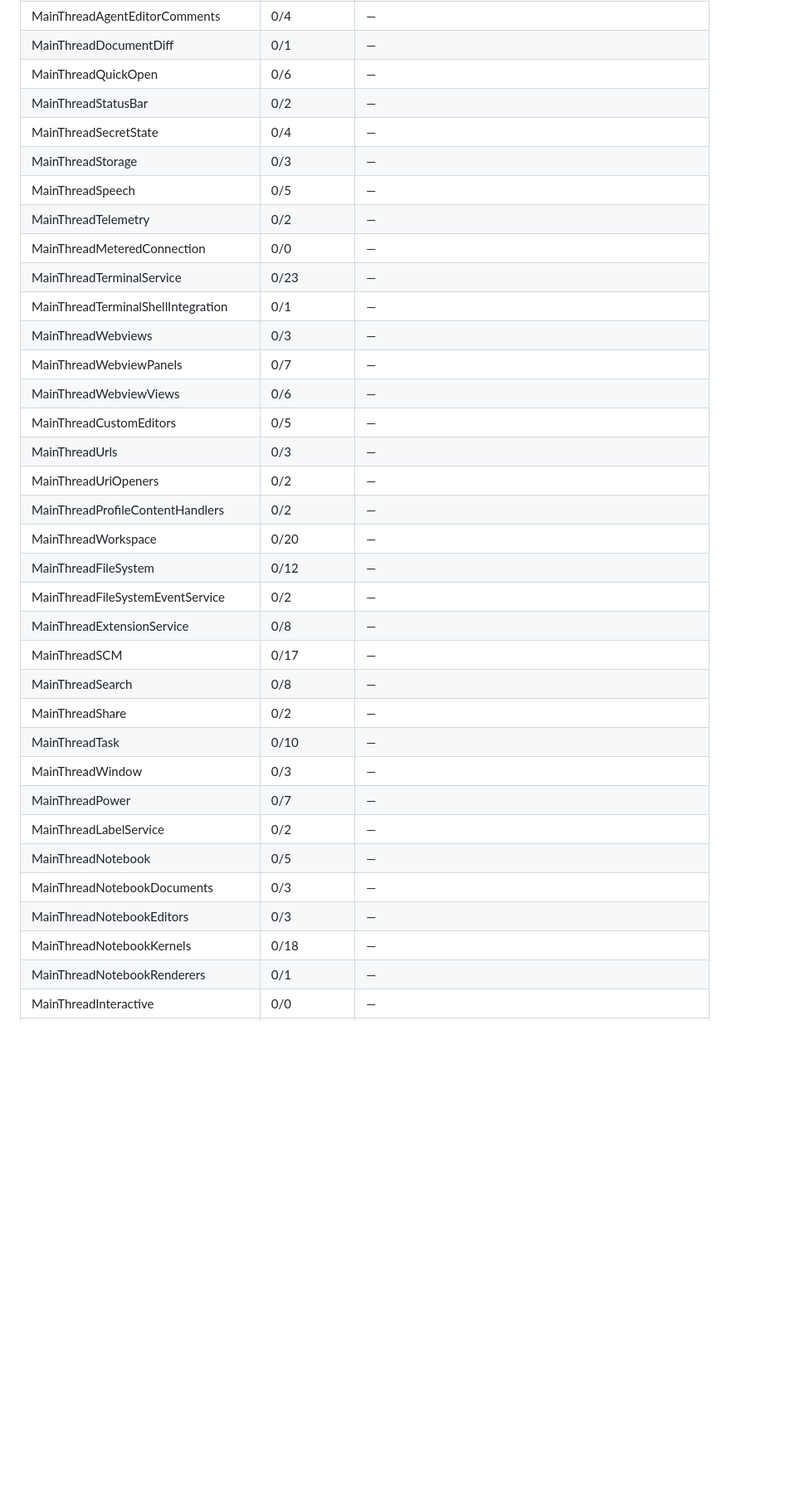
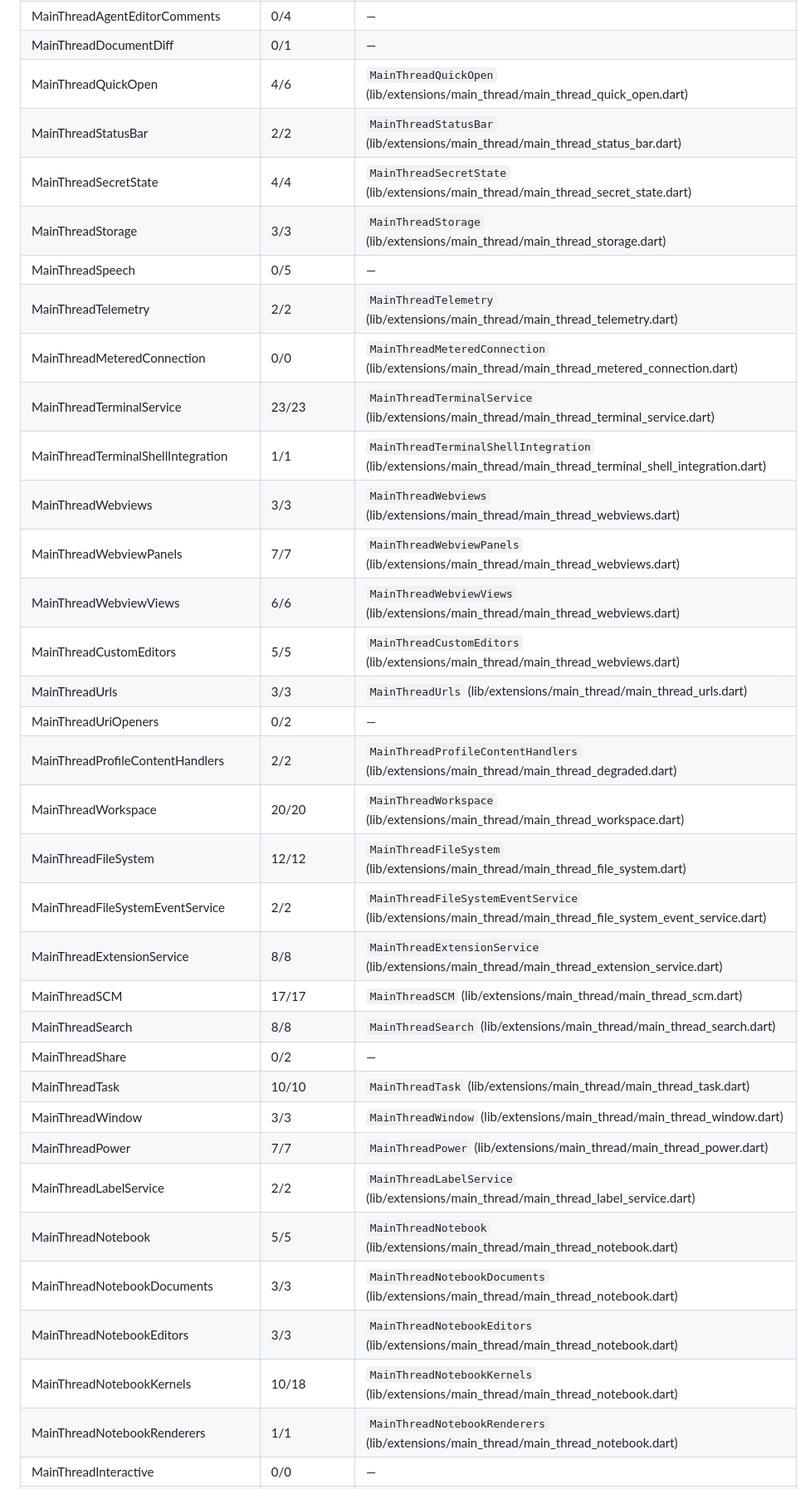
Before and after one commit to baocode-dev/baocode, a Markdown page: docs/extensions/EXTHOST_PARITY.md, the part around one of its changes. Shown at 83% size. Rendered like a GitHub page; blank space fills up the shorter version.

Commit message:
Regenerate EXTHOST_PARITY.md
Co-Authored-By: BaoCode <noreply@baocode.dev>

```diff
--- a/docs/extensions/EXTHOST_PARITY.md
+++ b/docs/extensions/EXTHOST_PARITY.md
@@ -46,36 +46,36 @@ at run time by `ExtHostParity`.
 | MainThreadQuickDiff | 0/4 | — |
 | MainThreadAgentEditorComments | 0/4 | — |
 | MainThreadDocumentDiff | 0/1 | — |
-| MainThreadQuickOpen | 0/6 | — |
-| MainThreadStatusBar | 0/2 | — |
-| MainThreadSecretState | 0/4 | — |
-| MainThreadStorage | 0/3 | — |
+| MainThreadQuickOpen | 4/6 | `MainThreadQuickOpen` (lib/extensions/main_thread/main_thread_quick_open.dart) |
+| MainThreadStatusBar | 2/2 | `MainThreadStatusBar` (lib/extensions/main_thread/main_thread_status_bar.dart) |
+| MainThreadSecretState | 4/4 | `MainThreadSecretState` (lib/extensions/main_thread/main_thread_secret_state.dart) |
+| MainThreadStorage | 3/3 | `MainThreadStorage` (lib/extensions/main_thread/main_thread_storage.dart) |
 | MainThreadSpeech | 0/5 | — |
-| MainThreadTelemetry | 0/2 | — |
-| MainThreadMeteredConnection | 0/0 | — |
-| MainThreadTerminalService | 0/23 | — |
-| MainThreadTerminalShellIntegration | 0/1 | — |
-| MainThreadWebviews | 0/3 | — |
-| MainThreadWebviewPanels | 0/7 | — |
-| MainThreadWebviewViews | 0/6 | — |
-| MainThreadCustomEditors | 0/5 | — |
-| MainThreadUrls | 0/3 | — |
+| MainThreadTelemetry | 2/2 | `MainThreadTelemetry` (lib/extensions/main_thread/main_thread_telemetry.dart) |
+| MainThreadMeteredConnection | 0/0 | `MainThreadMeteredConnection` (lib/extensions/main_thread/main_thread_metered_connection.dart) |
+| MainThreadTerminalService | 23/23 | `MainThreadTerminalService` (lib/extensions/main_thread/main_thread_terminal_service.dart) |
+| MainThreadTerminalShellIntegration | 1/1 | `MainThreadTerminalShellIntegration` (lib/extensions/main_thread/main_thread_terminal_shell_integration.dart) |
+| MainThreadWebviews | 3/3 | `MainThreadWebviews` (lib/extensions/main_thread/main_thread_webviews.dart) |
+| MainThreadWebviewPanels | 7/7 | `MainThreadWebviewPanels` (lib/extensions/main_thread/main_thread_webviews.dart) |
+| MainThreadWebviewViews | 6/6 | `MainThreadWebviewViews` (lib/extensions/main_thread/main_thread_webviews.dart) |
+| MainThreadCustomEditors | 5/5 | `MainThreadCustomEditors` (lib/extensions/main_thread/main_thread_webviews.dart) |
+| MainThreadUrls | 3/3 | `MainThreadUrls` (lib/extensions/main_thread/main_thread_urls.dart) |
 | MainThreadUriOpeners | 0/2 | — |
-| MainThreadProfileContentHandlers | 0/2 | — |
-| MainThreadWorkspace | 0/20 | — |
-| MainThreadFileSystem | 0/12 | — |
-| MainThreadFileSystemEventService | 0/2 | — |
-| MainThreadExtensionService | 0/8 | — |
-| MainThreadSCM | 0/17 | — |
-| MainThreadSearch | 0/8 | — |
+| MainThreadProfileContentHandlers | 2/2 | `MainThreadProfileContentHandlers` (lib/extensions/main_thread/main_thread_degraded.dart) |
+| MainThreadWorkspace | 20/20 | `MainThreadWorkspace` (lib/extensions/main_thread/main_thread_workspace.dart) |
+| MainThreadFileSystem | 12/12 | `MainThreadFileSystem` (lib/extensions/main_thread/main_thread_file_system.dart) |
+| MainThreadFileSystemEventService | 2/2 | `MainThreadFileSystemEventService` (lib/extensions/main_thread/main_thread_file_system_event_service.dart) |
+| MainThreadExtensionService | 8/8 | `MainThreadExtensionService` (lib/extensions/main_thread/main_thread_extension_service.dart) |
+| MainThreadSCM | 17/17 | `MainThreadSCM` (lib/extensions/main_thread/main_thread_scm.dart) |
+| MainThreadSearch | 8/8 | `MainThreadSearch` (lib/extensions/main_thread/main_thread_search.dart) |
 | MainThreadShare | 0/2 | — |
-| MainThreadTask | 0/10 | — |
-| MainThreadWindow | 0/3 | — |
-| MainThreadPower | 0/7 | — |
-| MainThreadLabelService | 0/2 | — |
-| MainThreadNotebook | 0/5 | — |
-| MainThreadNotebookDocuments | 0/3 | — |
-| MainThreadNotebookEditors | 0/3 | — |
-| MainThreadNotebookKernels | 0/18 | — |
-| MainThreadNotebookRenderers | 0/1 | — |
+| MainThreadTask | 10/10 | `MainThreadTask` (lib/extensions/main_thread/main_thread_task.dart) |
+| MainThreadWindow | 3/3 | `MainThreadWindow` (lib/extensions/main_thread/main_thread_window.dart) |
+| MainThreadPower | 7/7 | `MainThreadPower` (lib/extensions/main_thread/main_thread_power.dart) |
+| MainThreadLabelService | 2/2 | `MainThreadLabelService` (lib/extensions/main_thread/main_thread_label_service.dart) |
+| MainThreadNotebook | 5/5 | `MainThreadNotebook` (lib/extensions/main_thread/main_thread_notebook.dart) |
+| MainThreadNotebookDocuments | 3/3 | `MainThreadNotebookDocuments` (lib/extensions/main_thread/main_thread_notebook.dart) |
+| MainThreadNotebookEditors | 3/3 | `MainThreadNotebookEditors` (lib/extensions/main_thread/main_thread_notebook.dart) |
+| MainThreadNotebookKernels | 10/18 | `MainThreadNotebookKernels` (lib/extensions/main_thread/main_thread_notebook.dart) |
+| MainThreadNotebookRenderers | 1/1 | `MainThreadNotebookRenderers` (lib/extensions/main_thread/main_thread_notebook.dart) |
 | MainThreadInteractive | 0/0 | — |
```
Also changed, not shown: other parts of docs/extensions/EXTHOST_PARITY.md (+142 -142 lines).
